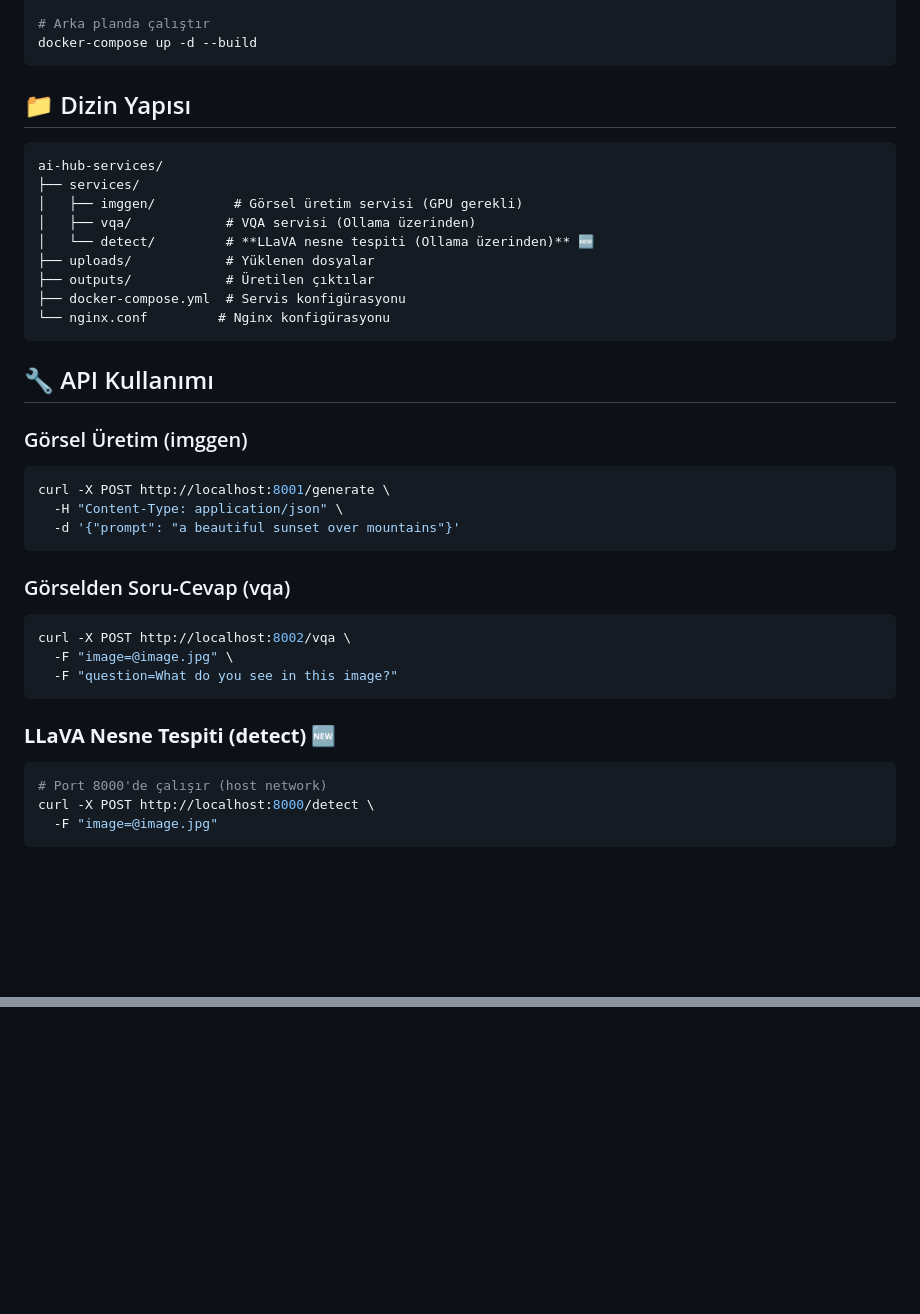
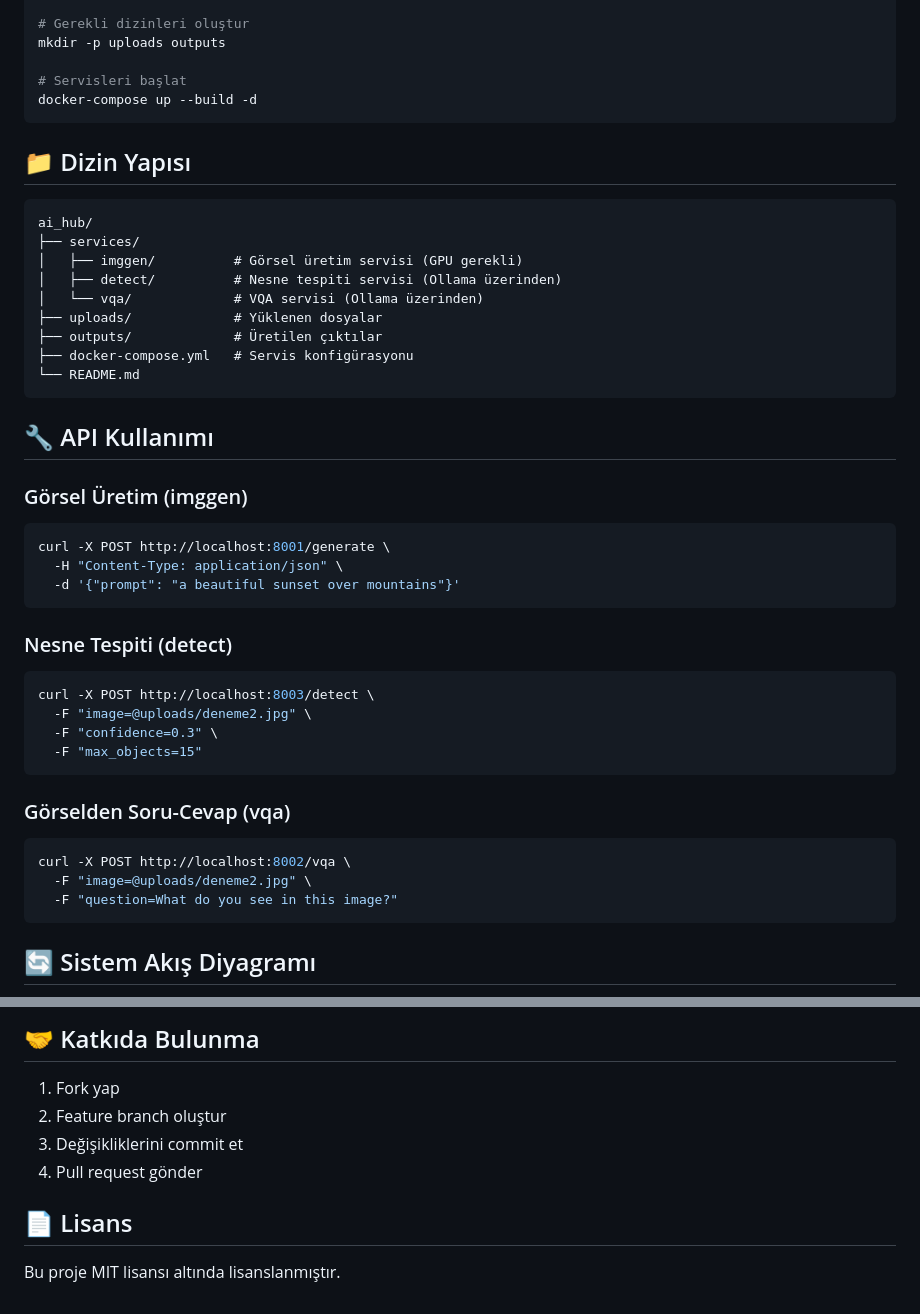
Before and after one commit to aeyeniay/ai_hub, a Markdown page: README.md, 2 parts joined by grey strips. Drawn GitHub-style; blank space fills up the shorter version.

````diff
--- a/README.md
+++ b/README.md
@@ -55,20 +69,23 @@ docker-compose up --build
 
-# Arka planda çalıştır
-docker-compose up -d --build
+# Gerekli dizinleri oluştur
+mkdir -p uploads outputs
+
+# Servisleri başlat
+docker-compose up --build -d
 ```
 
 ## 📁 Dizin Yapısı
 
 ```
-ai-hub-services/
+ai_hub/
 ├── services/
 │   ├── imggen/          # Görsel üretim servisi (GPU gerekli)
-│   ├── vqa/            # VQA servisi (Ollama üzerinden)
-│   └── detect/         # **LLaVA nesne tespiti (Ollama üzerinden)** 🆕
-├── uploads/            # Yüklenen dosyalar
-├── outputs/            # Üretilen çıktılar
-├── docker-compose.yml  # Servis konfigürasyonu
-└── nginx.conf         # Nginx konfigürasyonu
+│   ├── detect/          # Nesne tespiti servisi (Ollama üzerinden)
+│   └── vqa/             # VQA servisi (Ollama üzerinden)
+├── uploads/             # Yüklenen dosyalar
+├── outputs/             # Üretilen çıktılar
+├── docker-compose.yml   # Servis konfigürasyonu
+└── README.md
 ```
 
 ## 🔧 API Kullanımı
@@ -80,17 +97,20 @@ curl -X POST http://localhost:8001/generate \
   -d '{"prompt": "a beautiful sunset over mountains"}'
 ```
 
+### Nesne Tespiti (detect)
+```bash
+curl -X POST http://localhost:8003/detect \
+  -F "image=@uploads/deneme2.jpg" \
+  -F "confidence=0.3" \
+  -F "max_objects=15"
+```
+
 ### Görselden Soru-Cevap (vqa)
 ```bash
 curl -X POST http://localhost:8002/vqa \
-  -F "image=@image.jpg" \
+  -F "image=@uploads/deneme2.jpg" \
   -F "question=What do you see in this image?"
 ```
 
-### **LLaVA Nesne Tespiti (detect)** 🆕
-```bash
-# Port 8000'de çalışır (host network)
-curl -X POST http://localhost:8000/detect \
-  -F "image=@image.jpg"
-```
+## 🔄 Sistem Akış Diyagramı
 
@@ -148,0 +222,10 @@ netstat -tlnp | grep :800
+## 🤝 Katkıda Bulunma
+
+1. Fork yap
+2. Feature branch oluştur
+3. Değişikliklerini commit et
+4. Pull request gönder
+
+## 📄 Lisans
+
+Bu proje MIT lisansı altında lisanslanmıştır.
````
Also changed, not shown: other parts of README.md (+124 -57 lines).
